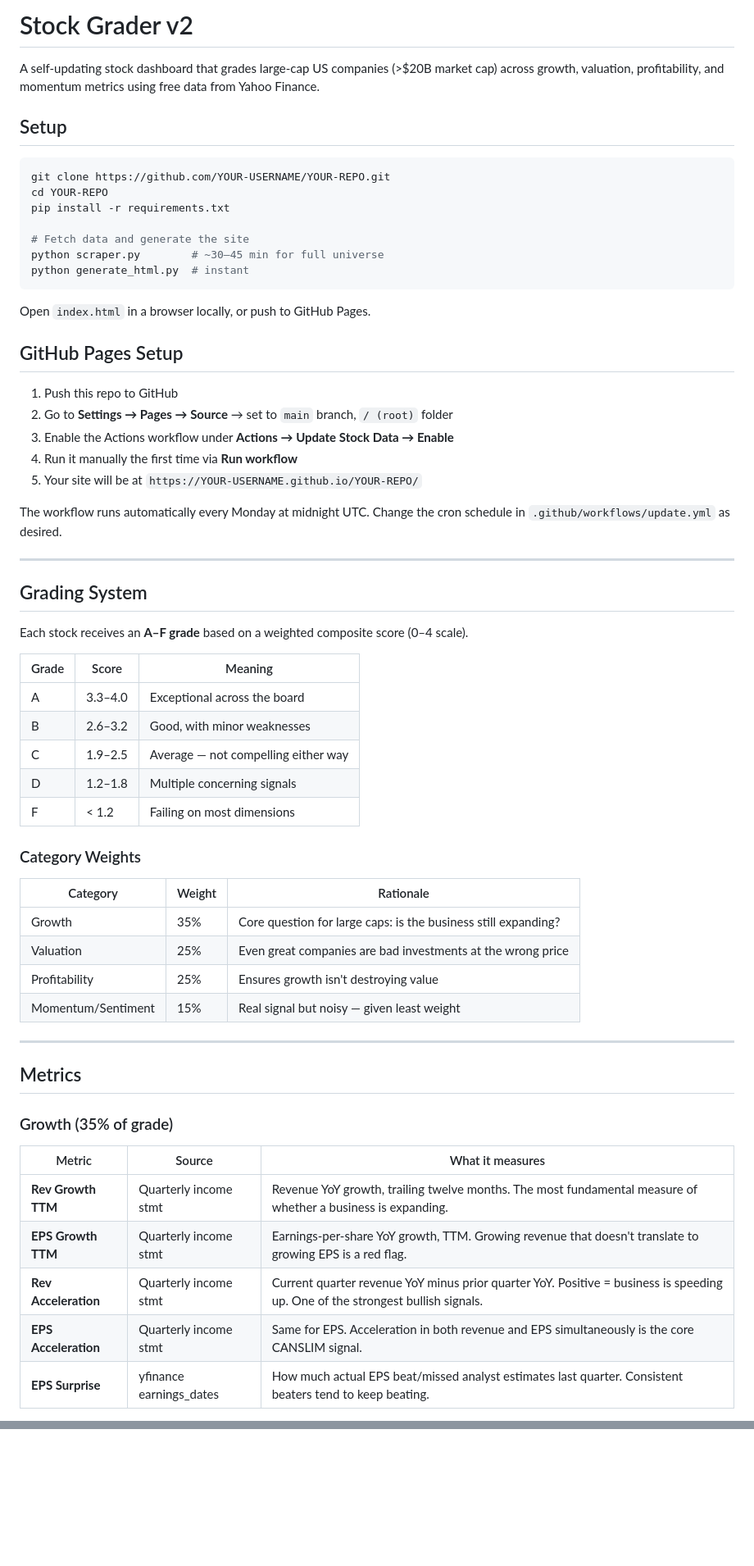
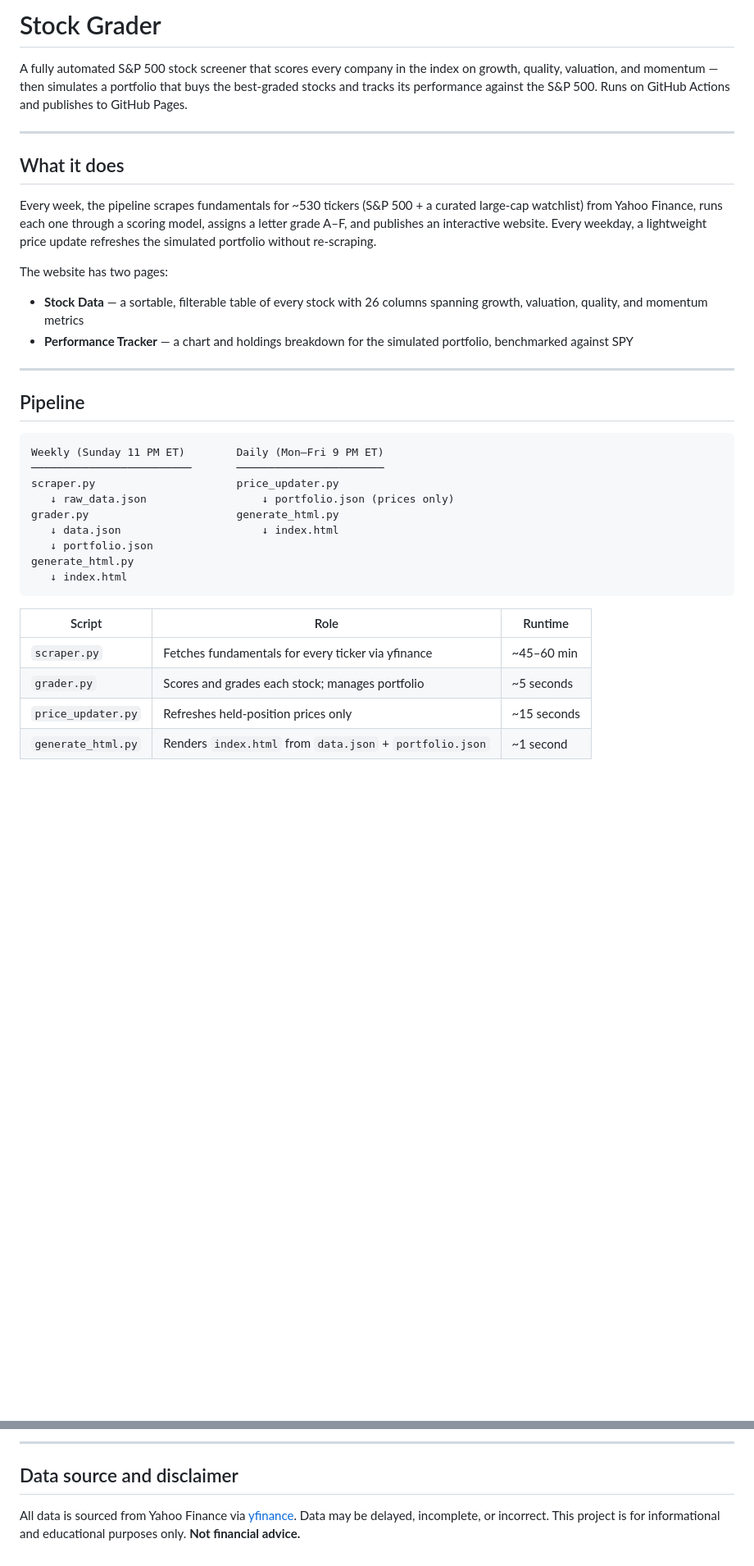
Before and after one commit to jr2998/stock-tracker, a Markdown page: README.md, 2 parts joined by grey strips. Shown at 82% size. GitHub-like rendering; blank space fills up the shorter version.

````diff
--- a/README.md
+++ b/README.md
@@ -1,65 +1,38 @@
-# Stock Grader v2
+# Stock Grader
 
-A self-updating stock dashboard that grades large-cap US companies (>$20B market cap) across growth, valuation, profitability, and momentum metrics using free data from Yahoo Finance.
-
-## Setup
-
-```bash
-git clone https://github.com/YOUR-USERNAME/YOUR-REPO.git
-cd YOUR-REPO
-pip install -r requirements.txt
-
-# Fetch data and generate the site
-python scraper.py        # ~30–45 min for full universe
-python generate_html.py  # instant
-```
-
-Open `index.html` in a browser locally, or push to GitHub Pages.
-
-## GitHub Pages Setup
-
-1. Push this repo to GitHub
-2. Go to **Settings → Pages → Source** → set to `main` branch, `/ (root)` folder
-3. Enable the Actions workflow under **Actions → Update Stock Data → Enable**
-4. Run it manually the first time via **Run workflow**
-5. Your site will be at `https://YOUR-USERNAME.github.io/YOUR-REPO/`
-
-The workflow runs automatically every Monday at midnight UTC. Change the cron schedule in `.github/workflows/update.yml` as desired.
+A fully automated S&P 500 stock screener that scores every company in the index on growth, quality, valuation, and momentum — then simulates a portfolio that buys the best-graded stocks and tracks its performance against the S&P 500. Runs on GitHub Actions and publishes to GitHub Pages.
 
 ---
 
-## Grading System
+## What it does
 
-Each stock receives an **A–F grade** based on a weighted composite score (0–4 scale).
+Every week, the pipeline scrapes fundamentals for ~530 tickers (S&P 500 + a curated large-cap watchlist) from Yahoo Finance, runs each one through a scoring model, assigns a letter grade A–F, and publishes an interactive website. Every weekday, a lightweight price update refreshes the simulated portfolio without re-scraping.
 
-| Grade | Score | Meaning |
-|-------|-------|---------|
-| A | 3.3–4.0 | Exceptional across the board |
-| B | 2.6–3.2 | Good, with minor weaknesses |
-| C | 1.9–2.5 | Average — not compelling either way |
-| D | 1.2–1.8 | Multiple concerning signals |
-| F | < 1.2 | Failing on most dimensions |
+The website has two pages:
 
-### Category Weights
-
-| Category | Weight | Rationale |
-|----------|--------|-----------|
-| Growth | 35% | Core question for large caps: is the business still expanding? |
-| Valuation | 25% | Even great companies are bad investments at the wrong price |
-| Profitability | 25% | Ensures growth isn't destroying value |
-| Momentum/Sentiment | 15% | Real signal but noisy — given least weight |
+- **Stock Data** — a sortable, filterable table of every stock with 26 columns spanning growth, valuation, quality, and momentum metrics
+- **Performance Tracker** — a chart and holdings breakdown for the simulated portfolio, benchmarked against SPY
 
 ---
 
-## Metrics
+## Pipeline
 
-### Growth (35% of grade)
+```
+Weekly (Sunday 11 PM ET)        Daily (Mon–Fri 9 PM ET)
+─────────────────────────       ───────────────────────
+scraper.py                      price_updater.py
+   ↓ raw_data.json                  ↓ portfolio.json (prices only)
+grader.py                       generate_html.py
+   ↓ data.json                      ↓ index.html
+   ↓ portfolio.json
+generate_html.py
+   ↓ index.html
+```
 
-| Metric | Source | What it measures |
-|--------|--------|-----------------|
-| **Rev Growth TTM** | Quarterly income stmt | Revenue YoY growth, trailing twelve months. The most fundamental measure of whether a business is expanding. |
-| **EPS Growth TTM** | Quarterly income stmt | Earnings-per-share YoY growth, TTM. Growing revenue that doesn't translate to growing EPS is a red flag. |
-| **Rev Acceleration** | Quarterly income stmt | Current quarter revenue YoY minus prior quarter YoY. Positive = business is speeding up. One of the strongest bullish signals. |
-| **EPS Acceleration** | Quarterly income stmt | Same for EPS. Acceleration in both revenue and EPS simultaneously is the core CANSLIM signal. |
-| **EPS Surprise** | yfinance earnings_dates | How much actual EPS beat/missed analyst estimates last quarter. Consistent beaters tend to keep beating. |
+| Script | Role | Runtime |
+|---|---|---|
+| `scraper.py` | Fetches fundamentals for every ticker via yfinance | ~45–60 min |
+| `grader.py` | Scores and grades each stock; manages portfolio | ~5 seconds |
+| `price_updater.py` | Refreshes held-position prices only | ~15 seconds |
+| `generate_html.py` | Renders `index.html` from `data.json` + `portfolio.json` | ~1 second |
 
@@ -100,0 +145,5 @@ Each stock receives an **A–F grade** based on a weighted composite score (0–
+---
+
+## Data source and disclaimer
+
+All data is sourced from Yahoo Finance via [yfinance](https://github.com/ranaroussi/yfinance). Data may be delayed, incomplete, or incorrect. This project is for informational and educational purposes only. **Not financial advice.**
````
Also changed, not shown: other parts of README.md (+102 -31 lines).
